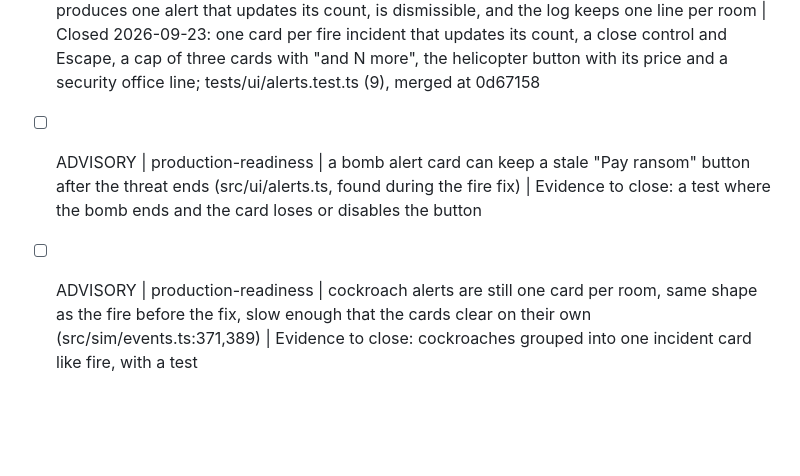
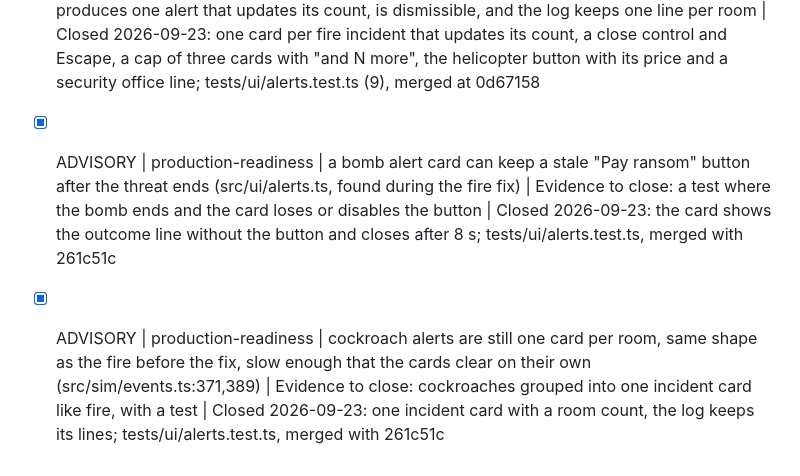
Before and after one commit to parallaxintelligencepartnership/hundred-stories, a Markdown page: .itworks/REVIEWS.md, the part around the change. Drawn GitHub-style; blank space fills up the shorter version.

Commit message:
reviews: bomb card and cockroach advisories closed
Co-Authored-By: Claude Fable 5.1 <noreply@anthropic.com>

```diff
--- a/.itworks/REVIEWS.md
+++ b/.itworks/REVIEWS.md
@@ -276,5 +276,5 @@ Reckoning 2026-09-22b: eleven sweep findings, six fixed in the sweep and five fi
 ### Findings
 
 - [x] IMPORTANT | production-readiness | a fire floods the screen with alerts: every room that catches fire raises its own alert card, the cards cannot be dismissed and they cover the tower (Matt, live play 2026-09-23: "the alerts SPAM the whole screen and are unstoppable and each item that caught fire alerted") | Evidence to close: a scripted fire spreading across five rooms produces one alert that updates its count, is dismissible, and the log keeps one line per room | Closed 2026-09-23: one card per fire incident that updates its count, a close control and Escape, a cap of three cards with "and N more", the helicopter button with its price and a security office line; tests/ui/alerts.test.ts (9), merged at 0d67158
-- [ ] ADVISORY | production-readiness | a bomb alert card can keep a stale "Pay ransom" button after the threat ends (src/ui/alerts.ts, found during the fire fix) | Evidence to close: a test where the bomb ends and the card loses or disables the button
-- [ ] ADVISORY | production-readiness | cockroach alerts are still one card per room, same shape as the fire before the fix, slow enough that the cards clear on their own (src/sim/events.ts:371,389) | Evidence to close: cockroaches grouped into one incident card like fire, with a test
+- [x] ADVISORY | production-readiness | a bomb alert card can keep a stale "Pay ransom" button after the threat ends (src/ui/alerts.ts, found during the fire fix) | Evidence to close: a test where the bomb ends and the card loses or disables the button | Closed 2026-09-23: the card shows the outcome line without the button and closes after 8 s; tests/ui/alerts.test.ts, merged with 261c51c
+- [x] ADVISORY | production-readiness | cockroach alerts are still one card per room, same shape as the fire before the fix, slow enough that the cards clear on their own (src/sim/events.ts:371,389) | Evidence to close: cockroaches grouped into one incident card like fire, with a test | Closed 2026-09-23: one incident card with a room count, the log keeps its lines; tests/ui/alerts.test.ts, merged with 261c51c
```
